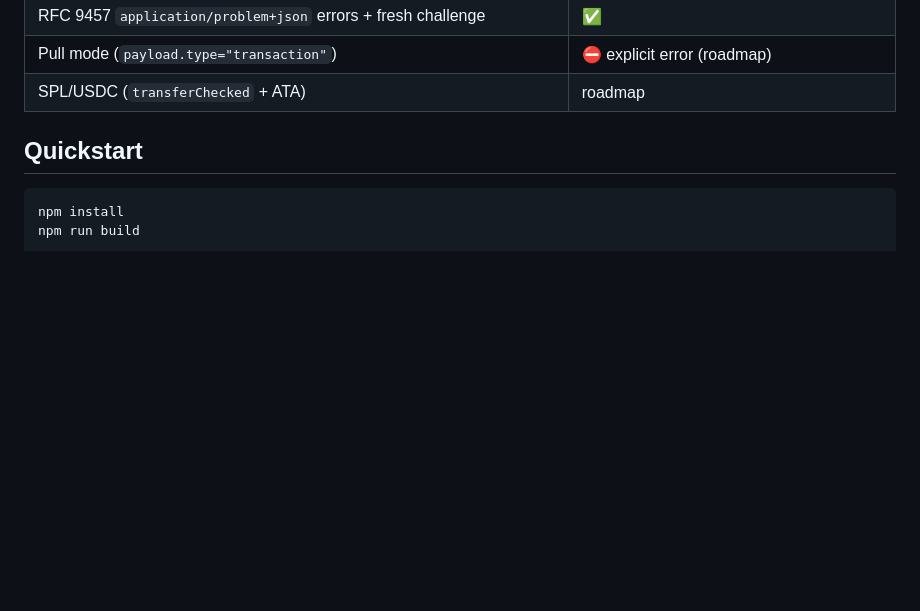
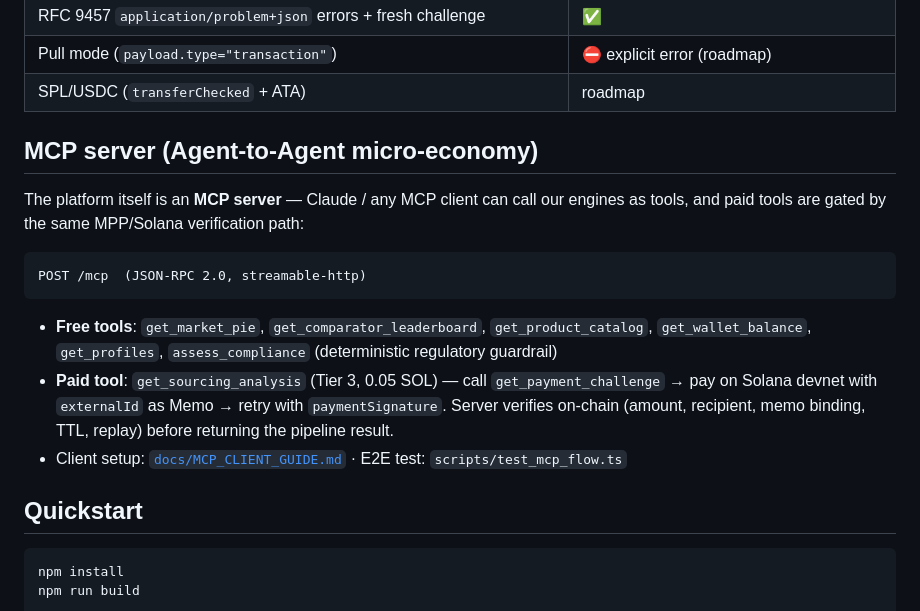
Before and after one commit to tteon/seondal-pay, a Markdown page: README.md, the part around the change. Rendered like a GitHub page; blank space fills up the shorter version.

````diff
--- a/README.md
+++ b/README.md
@@ -62,6 +62,26 @@ for legacy `X-Payment-*` (x402-style) clients.
 | RFC 9457 `application/problem+json` errors + fresh challenge | ✅ |
 | Pull mode (`payload.type="transaction"`) | ⛔ explicit error (roadmap) |
 | SPL/USDC (`transferChecked` + ATA) | roadmap |
+
+## MCP server (Agent-to-Agent micro-economy)
+
+The platform itself is an **MCP server** — Claude / any MCP client can call
+our engines as tools, and paid tools are gated by the same MPP/Solana
+verification path:
+
+```
+POST /mcp  (JSON-RPC 2.0, streamable-http)
+```
+
+- **Free tools**: `get_market_pie`, `get_comparator_leaderboard`,
+  `get_product_catalog`, `get_wallet_balance`, `get_profiles`,
+  `assess_compliance` (deterministic regulatory guardrail)
+- **Paid tool**: `get_sourcing_analysis` (Tier 3, 0.05 SOL) — call
+  `get_payment_challenge` → pay on Solana devnet with `externalId` as Memo →
+  retry with `paymentSignature`. Server verifies on-chain (amount, recipient,
+  memo binding, TTL, replay) before returning the pipeline result.
+- Client setup: [`docs/MCP_CLIENT_GUIDE.md`](docs/MCP_CLIENT_GUIDE.md) ·
+  E2E test: `scripts/test_mcp_flow.ts`
 
 ## Quickstart
 
````
Also changed, not shown: docs/MCP_CLIENT_GUIDE.md (added, +67 -0 lines).
